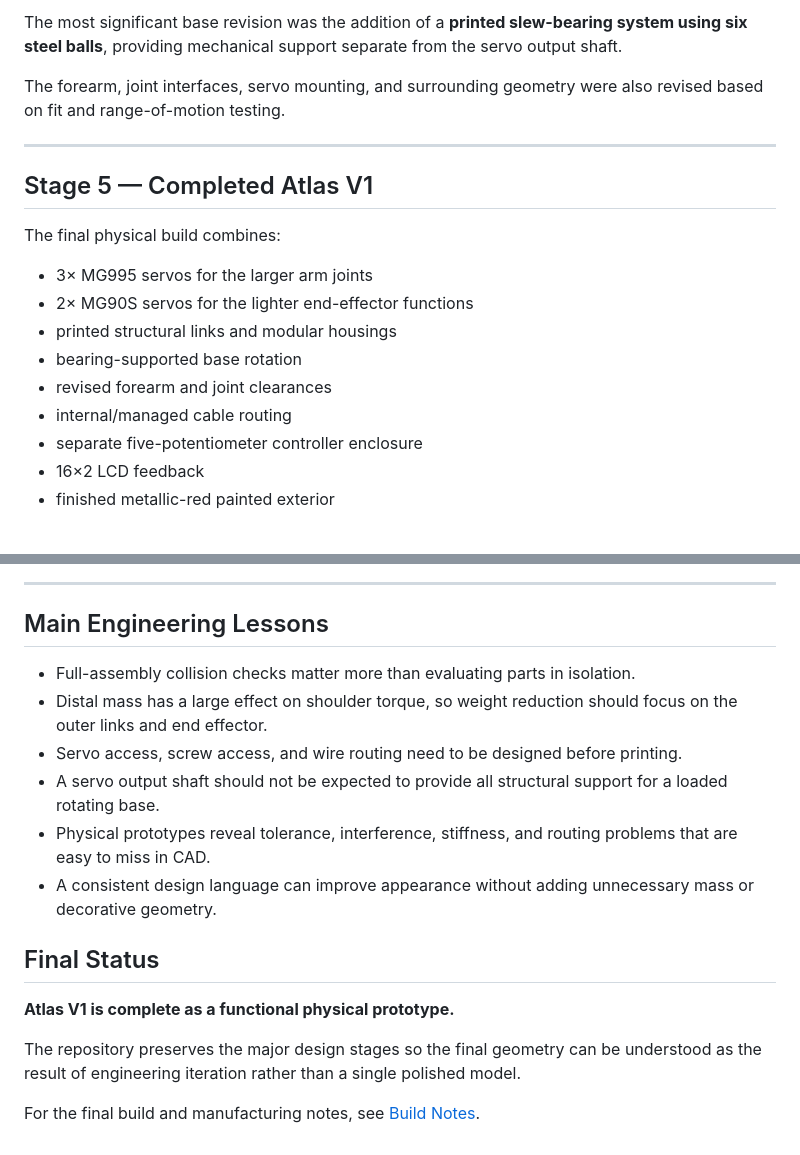
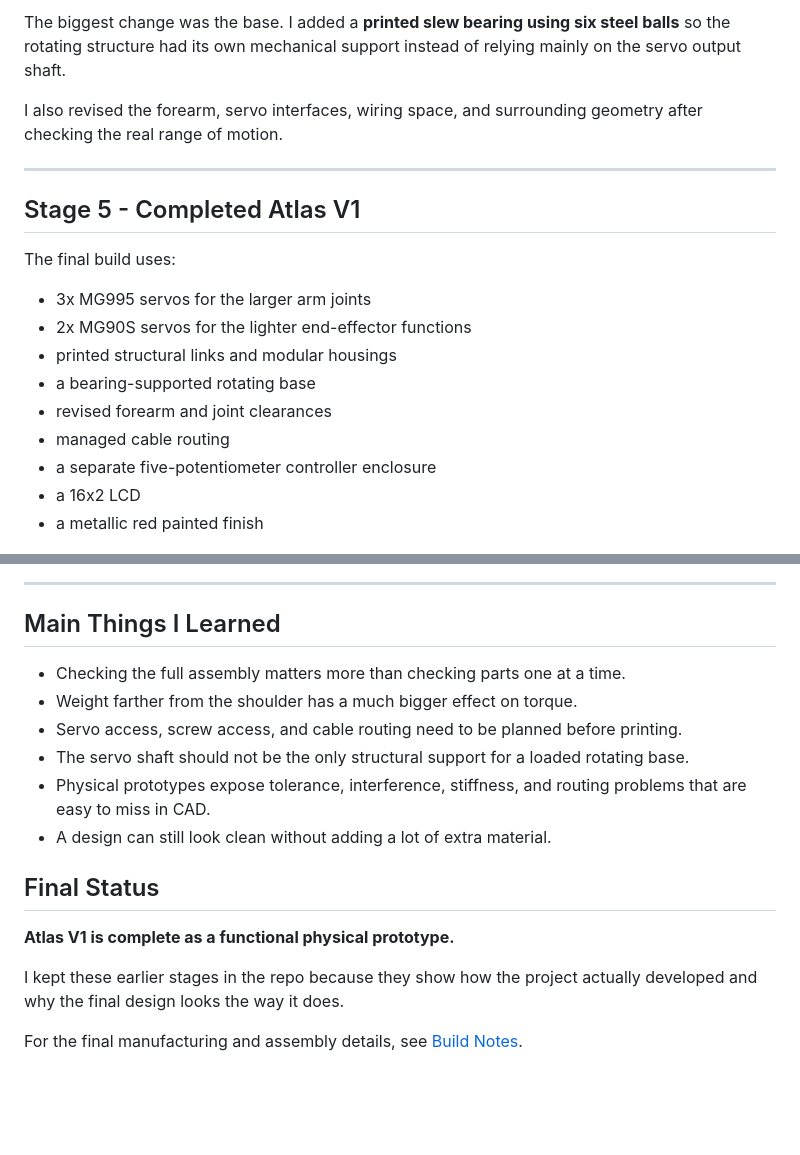
Before and after one commit to ethanTsui2/Project-Atlas, a Markdown page: Design-Evolution/README.md, 2 parts joined by grey strips. Rendered like a GitHub page; blank space fills up the shorter version.

```diff
--- a/Design-Evolution/README.md
+++ b/Design-Evolution/README.md
@@ -79,23 +78,23 @@ Major problems addressed included:
 
-The most significant base revision was the addition of a **printed slew-bearing system using six steel balls**, providing mechanical support separate from the servo output shaft.
+The biggest change was the base. I added a **printed slew bearing using six steel balls** so the rotating structure had its own mechanical support instead of relying mainly on the servo output shaft.
 
-The forearm, joint interfaces, servo mounting, and surrounding geometry were also revised based on fit and range-of-motion testing.
+I also revised the forearm, servo interfaces, wiring space, and surrounding geometry after checking the real range of motion.
 
 ---
 
-## Stage 5 — Completed Atlas V1
+## Stage 5 - Completed Atlas V1
 
-The final physical build combines:
+The final build uses:
 
-- 3× MG995 servos for the larger arm joints
-- 2× MG90S servos for the lighter end-effector functions
+- 3x MG995 servos for the larger arm joints
+- 2x MG90S servos for the lighter end-effector functions
 - printed structural links and modular housings
-- bearing-supported base rotation
+- a bearing-supported rotating base
 - revised forearm and joint clearances
-- internal/managed cable routing
-- separate five-potentiometer controller enclosure
-- 16×2 LCD feedback
-- finished metallic-red painted exterior
+- managed cable routing
+- a separate five-potentiometer controller enclosure
+- a 16x2 LCD
+- a metallic red painted finish
 
 <p align="center">
   <img src="../docs/assets/atlas-photo.jpeg" alt="Completed Project Atlas V1" width="720">
@@ -103,19 +102,19 @@ The final physical build combines:
 
 ---
 
-## Main Engineering Lessons
+## Main Things I Learned
 
-- Full-assembly collision checks matter more than evaluating parts in isolation.
-- Distal mass has a large effect on shoulder torque, so weight reduction should focus on the outer links and end effector.
-- Servo access, screw access, and wire routing need to be designed before printing.
-- A servo output shaft should not be expected to provide all structural support for a loaded rotating base.
-- Physical prototypes reveal tolerance, interference, stiffness, and routing problems that are easy to miss in CAD.
-- A consistent design language can improve appearance without adding unnecessary mass or decorative geometry.
+- Checking the full assembly matters more than checking parts one at a time.
+- Weight farther from the shoulder has a much bigger effect on torque.
+- Servo access, screw access, and cable routing need to be planned before printing.
+- The servo shaft should not be the only structural support for a loaded rotating base.
+- Physical prototypes expose tolerance, interference, stiffness, and routing problems that are easy to miss in CAD.
+- A design can still look clean without adding a lot of extra material.
 
 ## Final Status
 
 **Atlas V1 is complete as a functional physical prototype.**
 
-The repository preserves the major design stages so the final geometry can be understood as the result of engineering iteration rather than a single polished model.
+I kept these earlier stages in the repo because they show how the project actually developed and why the final design looks the way it does.
 
-For the final build and manufacturing notes, see [Build Notes](../Documentation/Build-Notes.md).
+For the final manufacturing and assembly details, see [Build Notes](../Documentation/Build-Notes.md).
```
Also changed, not shown: other parts of Design-Evolution/README.md (+33 -34 lines).
